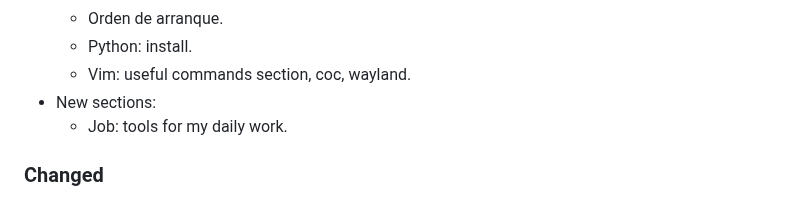
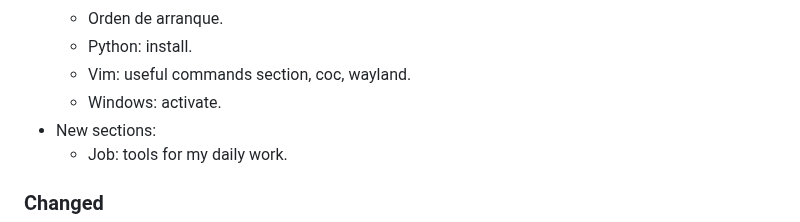
Before and after one commit to CarlosAMolina/cmoli.es, a Markdown page: CHANGELOG.md, the part around the change. Drawn GitHub-style.

Commit message:
Update changelog

```diff
--- a/CHANGELOG.md
+++ b/CHANGELOG.md
@@ -21,6 +21,7 @@ and this project adheres to [Semantic Versioning](http://semver.org/).
   - Orden de arranque.
   - Python: install.
   - Vim: useful commands section, coc, wayland.
+  - Windows: activate.
 - New sections:
   - Job: tools for my daily work.
 ### Changed
```
